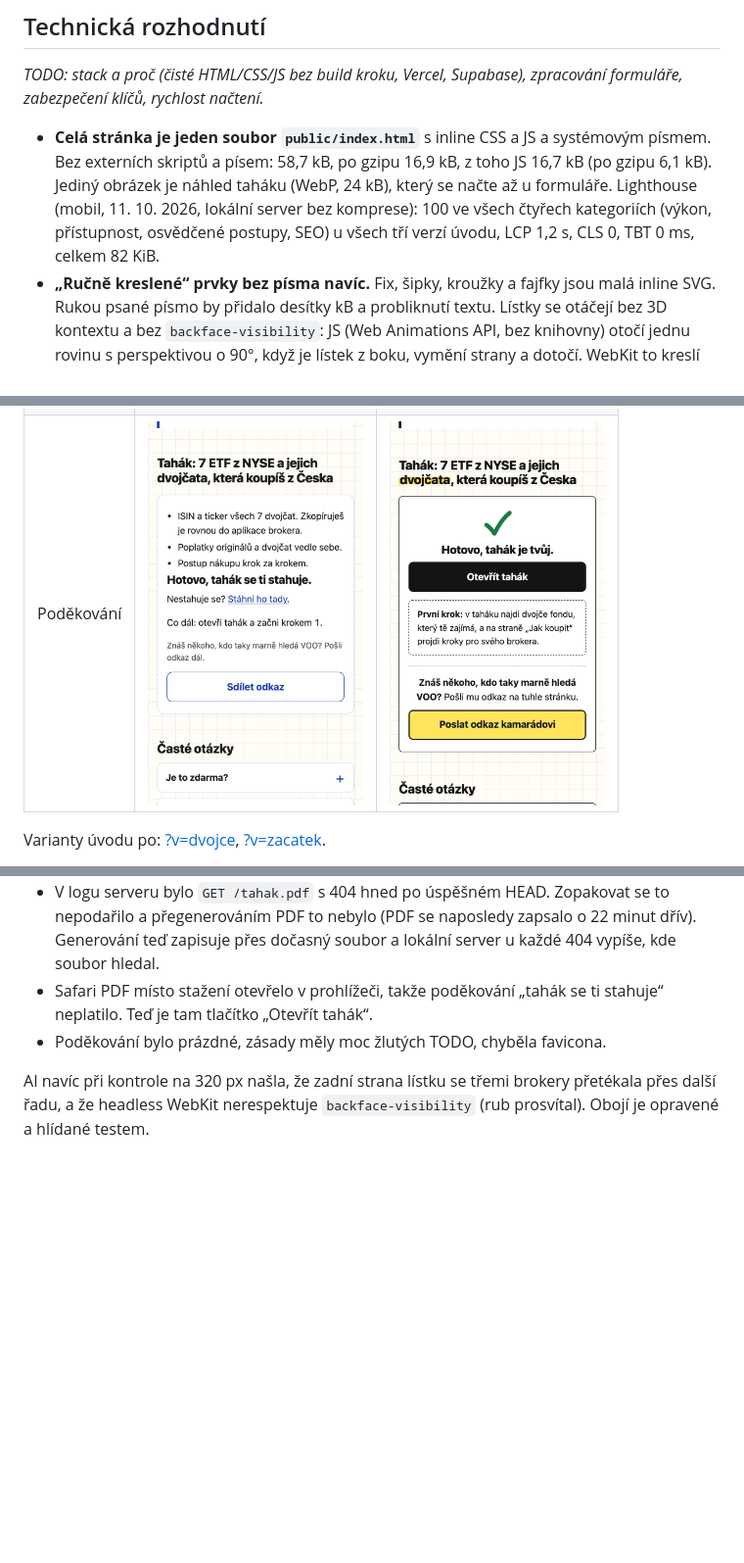
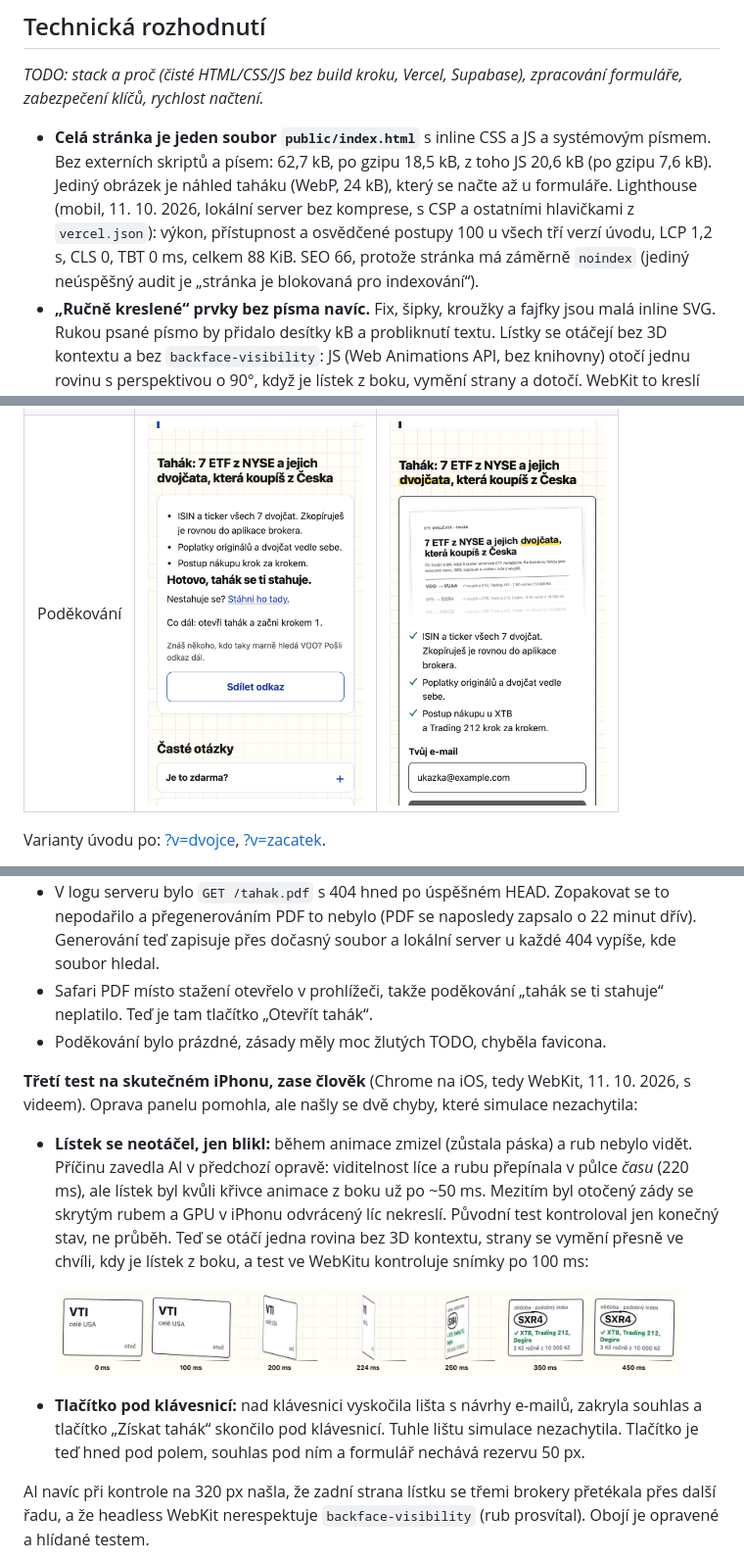
Before and after one commit to DanielKuchvalek/etf-landing, a Markdown page: README.md, 3 parts joined by grey strips. Shown at 98% size. GitHub-like rendering; pictures changed too: docs/screenshots/po-5-podekovani.png; blank space fills up the shorter version.

```diff
--- a/README.md
+++ b/README.md
@@ -194,7 +194,7 @@ _TODO: tři hypotézy seřazené podle očekávaného dopadu. U každé změna,
 
 _TODO: stack a proč (čisté HTML/CSS/JS bez build kroku, Vercel, Supabase), zpracování formuláře, zabezpečení klíčů, rychlost načtení._
 
-- **Celá stránka je jeden soubor `public/index.html`** s inline CSS a JS a systémovým písmem. Bez externích skriptů a písem: 58,7 kB, po gzipu 16,9 kB, z toho JS 16,7 kB (po gzipu 6,1 kB). Jediný obrázek je náhled taháku (WebP, 24 kB), který se načte až u formuláře. Lighthouse (mobil, 11. 10. 2026, lokální server bez komprese): 100 ve všech čtyřech kategoriích (výkon, přístupnost, osvědčené postupy, SEO) u všech tří verzí úvodu, LCP 1,2 s, CLS 0, TBT 0 ms, celkem 82 KiB.
+- **Celá stránka je jeden soubor `public/index.html`** s inline CSS a JS a systémovým písmem. Bez externích skriptů a písem: 62,7 kB, po gzipu 18,5 kB, z toho JS 20,6 kB (po gzipu 7,6 kB). Jediný obrázek je náhled taháku (WebP, 24 kB), který se načte až u formuláře. Lighthouse (mobil, 11. 10. 2026, lokální server bez komprese, s CSP a ostatními hlavičkami z `vercel.json`): výkon, přístupnost a osvědčené postupy 100 u všech tří verzí úvodu, LCP 1,2 s, CLS 0, TBT 0 ms, celkem 88 KiB. SEO 66, protože stránka má záměrně `noindex` (jediný neúspěšný audit je „stránka je blokovaná pro indexování“).
 - **„Ručně kreslené“ prvky bez písma navíc.** Fix, šipky, kroužky a fajfky jsou malá inline SVG. Rukou psané písmo by přidalo desítky kB a probliknutí textu. Lístky se otáčejí bez 3D kontextu a bez `backface-visibility`: JS (Web Animations API, bez knihovny) otočí jednu rovinu s perspektivou o 90°, když je lístek z boku, vymění strany a dotočí. WebKit to kreslí stejně s grafickým čipem i bez něj. Při `prefers-reduced-motion` se jen vymění strany.
 - **Ikony a obrázek pro sdílení generuje skript** ([scripts/obrazky.mjs](scripts/obrazky.mjs)) ve stylu stránky a s čísly z `data/etf.json`: favicon (SVG a ICO), ikona pro iOS a `og.png` 1200×630 pro náhled odkazu na Facebooku a v Messengeru. Stránka si je nenačítá, takže nezdržují.
 - **Jen světlé barvy** (`color-scheme: only light`). Tmavý režim iOS ani automatické ztmavení v Chromu stránku nepřebarví, „sešit“ zůstane papírový.
@@ -278,6 +278,13 @@ Varianty úvodu po: [?v=dvojce](docs/screenshots/po-1b-uvod-dvojce.png), [?v=zac
 - Safari PDF místo stažení otevřelo v prohlížeči, takže poděkování „tahák se ti stahuje“ neplatilo. Teď je tam tlačítko „Otevřít tahák“.
 - Poděkování bylo prázdné, zásady měly moc žlutých TODO, chyběla favicona.
 
+**Třetí test na skutečném iPhonu, zase člověk** (Chrome na iOS, tedy WebKit, 11. 10. 2026, s videem). Oprava panelu pomohla, ale našly se dvě chyby, které simulace nezachytila:
+
+- **Lístek se neotáčel, jen blikl:** během animace zmizel (zůstala páska) a rub nebylo vidět. Příčinu zavedla AI v předchozí opravě: viditelnost líce a rubu přepínala v půlce *času* (220 ms), ale lístek byl kvůli křivce animace z boku už po ~50 ms. Mezitím byl otočený zády se skrytým rubem a GPU v iPhonu odvrácený líc nekreslí. Původní test kontroloval jen konečný stav, ne průběh. Teď se otáčí jedna rovina bez 3D kontextu, strany se vymění přesně ve chvíli, kdy je lístek z boku, a test ve WebKitu kontroluje snímky po 100 ms:
+
+  <img src="docs/screenshots/webkit-otoceni-listku.png" width="640" alt="Průběh otočení lístku VTI po 100 ms: líc se zužuje, ve 224 ms je lístek z boku, pak se rozšiřuje rub s dvojčetem SXR4">
+- **Tlačítko pod klávesnicí:** nad klávesnici vyskočila lišta s návrhy e-mailů, zakryla souhlas a tlačítko „Získat tahák“ skončilo pod klávesnicí. Tuhle lištu simulace nezachytila. Tlačítko je teď hned pod polem, souhlas pod ním a formulář nechává rezervu 50 px.
+
 AI navíc při kontrole na 320 px našla, že zadní strana lístku se třemi brokery přetékala přes další řadu, a že headless WebKit nerespektuje `backface-visibility` (rub prosvítal). Obojí je opravené a hlídané testem.
 
 Panel a formulář na místě s otevřenou klávesnicí ve WebKitu (simulace, viz [scripts/test-webkit.mjs](scripts/test-webkit.mjs)):
```
Also changed, not shown: ai-log/denik.md (+20 -0 lines), docs/screenshots/po-1-uvod.png, docs/screenshots/po-1c-uvod-zacatek.png, docs/screenshots/po-2-otoceny-listek.png, docs/screenshots/po-3-karty-paru.png.
